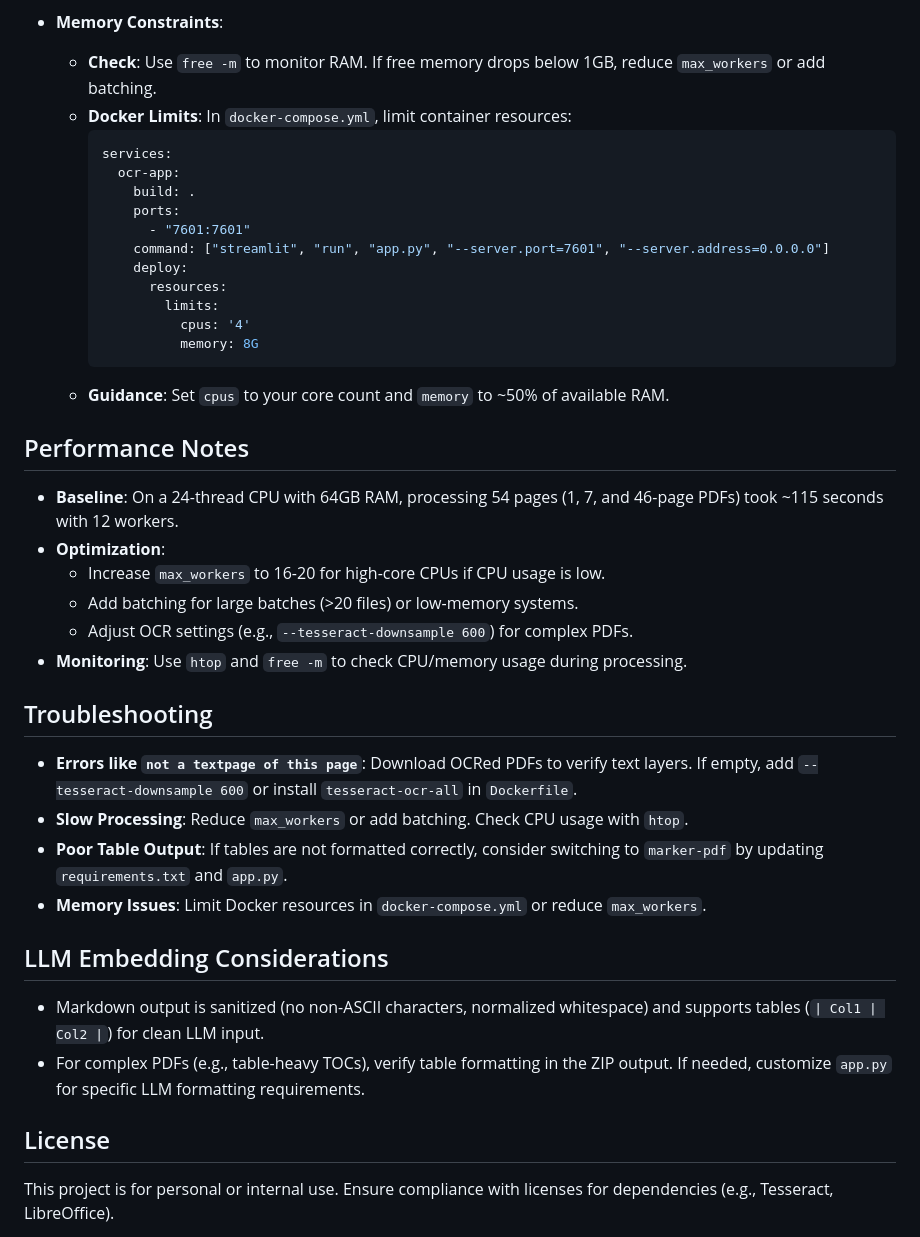
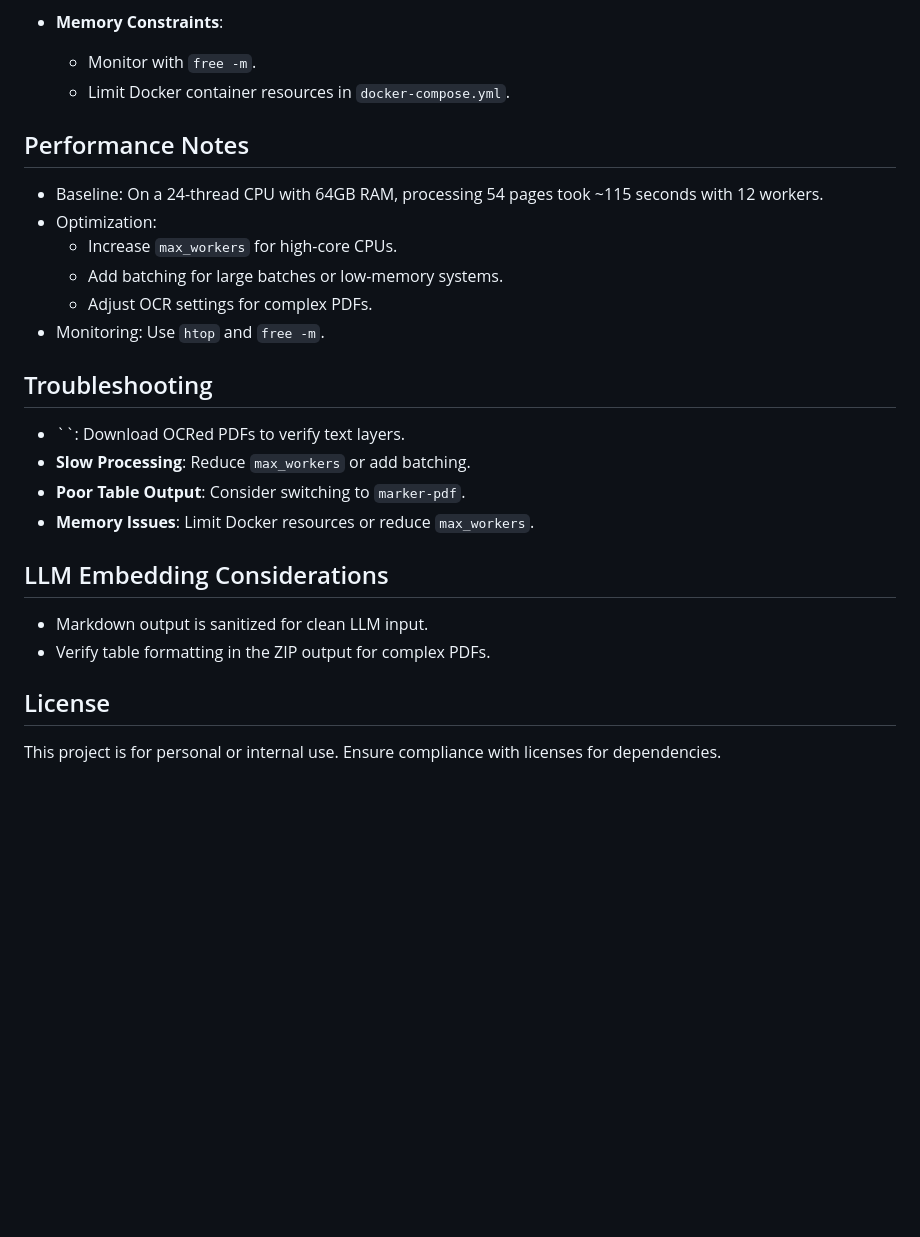
Before and after one commit to ikantkode/exaOCR, a Markdown page: README.md, the part around the change printed below. Rendered like a GitHub page; blank space fills up the shorter version.

````diff
--- a/README.md
+++ b/README.md
@@ -122,44 +120,31 @@ The app is optimized for a server with a 24-thread CPU and 64GB RAM. To adapt fo
 
 - **Memory Constraints**:
-  - **Check**: Use `free -m` to monitor RAM. If free memory drops below 1GB, reduce `max_workers` or add batching.
-  - **Docker Limits**: In `docker-compose.yml`, limit container resources:
-    ```yaml
-    services:
-      ocr-app:
-        build: .
-        ports:
-          - "7601:7601"
-        command: ["streamlit", "run", "app.py", "--server.port=7601", "--server.address=0.0.0.0"]
-        deploy:
-          resources:
-            limits:
-              cpus: '4'
-              memory: 8G
-    ```
-  - **Guidance**: Set `cpus` to your core count and `memory` to ~50% of available RAM.
+
+  - Monitor with `free -m`.
+  - Limit Docker container resources in `docker-compose.yml`.
 
 ## Performance Notes
 
-- **Baseline**: On a 24-thread CPU with 64GB RAM, processing 54 pages (1, 7, and 46-page PDFs) took ~115 seconds with 12 workers.
-- **Optimization**:
-  - Increase `max_workers` to 16-20 for high-core CPUs if CPU usage is low.
-  - Add batching for large batches (>20 files) or low-memory systems.
-  - Adjust OCR settings (e.g., `--tesseract-downsample 600`) for complex PDFs.
-- **Monitoring**: Use `htop` and `free -m` to check CPU/memory usage during processing.
+- Baseline: On a 24-thread CPU with 64GB RAM, processing 54 pages took \~115 seconds with 12 workers.
+- Optimization:
+  - Increase `max_workers` for high-core CPUs.
+  - Add batching for large batches or low-memory systems.
+  - Adjust OCR settings for complex PDFs.
+- Monitoring: Use `htop` and `free -m`.
 
 ## Troubleshooting
 
-- **Errors like `not a textpage of this page`**: Download OCRed PDFs to verify text layers. If empty, add `--tesseract-downsample 600` or install `tesseract-ocr-all` in `Dockerfile`.
-- **Slow Processing**: Reduce `max_workers` or add batching. Check CPU usage with `htop`.
-- **Poor Table Output**: If tables are not formatted correctly, consider switching to `marker-pdf` by updating `requirements.txt` and `app.py`.
-- **Memory Issues**: Limit Docker resources in `docker-compose.yml` or reduce `max_workers`.
+- ``: Download OCRed PDFs to verify text layers.
+- **Slow Processing**: Reduce `max_workers` or add batching.
+- **Poor Table Output**: Consider switching to `marker-pdf`.
+- **Memory Issues**: Limit Docker resources or reduce `max_workers`.
 
 ## LLM Embedding Considerations
 
-- Markdown output is sanitized (no non-ASCII characters, normalized whitespace) and supports tables (`| Col1 | Col2 |`) for clean LLM input.
-- For complex PDFs (e.g., table-heavy TOCs), verify table formatting in the ZIP output. If needed, customize `app.py` for specific LLM formatting requirements.
+- Markdown output is sanitized for clean LLM input.
+- Verify table formatting in the ZIP output for complex PDFs.
 
 ## License
 
-This project is for personal or internal use. Ensure compliance with licenses for dependencies (e.g., Tesseract, LibreOffice).
+This project is for personal or internal use. Ensure compliance with licenses for dependencies.
 
````
Also changed, not shown: other parts of README.md (+39 -41 lines).
